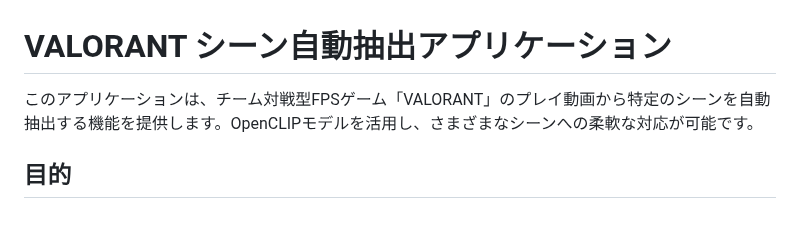
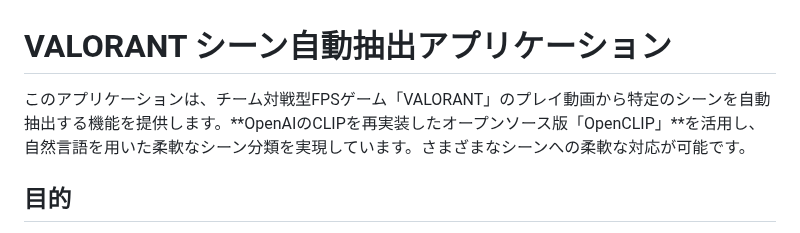
Before and after one commit to hikari0512/scene_extraction, a Markdown page: README.md, the part around the change. GitHub-like rendering.

```diff
--- a/README.md
+++ b/README.md
@@ -1,6 +1,6 @@
 # VALORANT シーン自動抽出アプリケーション
 
-このアプリケーションは、チーム対戦型FPSゲーム「VALORANT」のプレイ動画から特定のシーンを自動抽出する機能を提供します。OpenCLIPモデルを活用し、さまざまなシーンへの柔軟な対応が可能です。
+このアプリケーションは、チーム対戦型FPSゲーム「VALORANT」のプレイ動画から特定のシーンを自動抽出する機能を提供します。**OpenAIのCLIPを再実装したオープンソース版「OpenCLIP」**を活用し、自然言語を用いた柔軟なシーン分類を実現しています。さまざまなシーンへの柔軟な対応が可能です。
 
 ## 目的
 
```
